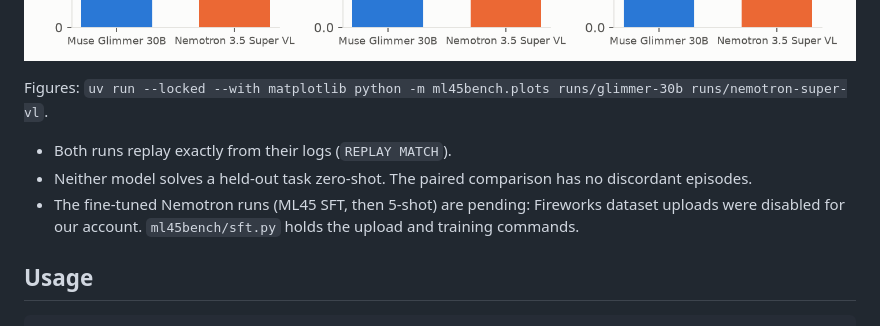
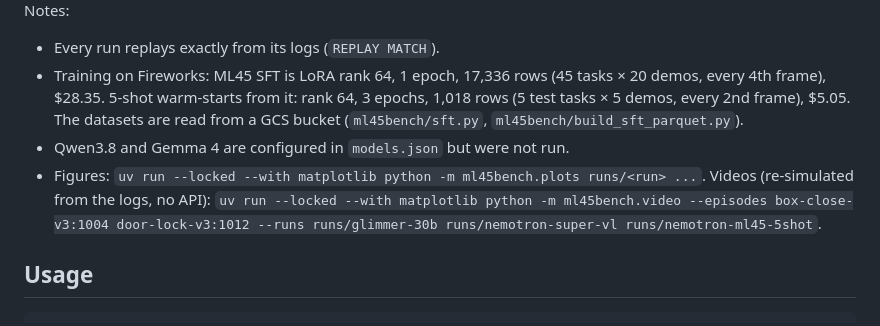
Before and after one commit to Arjunprasaath/robot_task_firework, a Markdown page: README.md, the part around one of its changes. GitHub-like rendering; pictures changed too: docs/figures/efficiency.png.

```diff
--- a/README.md
+++ b/README.md
@@ -49,11 +62,11 @@ Replicability:
 
 ![Tokens and latency per model](docs/figures/efficiency.png)
 
-Figures: `uv run --locked --with matplotlib python -m ml45bench.plots runs/glimmer-30b runs/nemotron-super-vl`.
-
-- Both runs replay exactly from their logs (`REPLAY MATCH`).
-- Neither model solves a held-out task zero-shot. The paired comparison has no discordant episodes.
-- The fine-tuned Nemotron runs (ML45 SFT, then 5-shot) are pending: Fireworks dataset uploads were disabled for our account. `ml45bench/sft.py` holds the upload and training commands.
+Notes:
+- Every run replays exactly from its logs (`REPLAY MATCH`).
+- Training on Fireworks: ML45 SFT is LoRA rank 64, 1 epoch, 17,336 rows (45 tasks × 20 demos, every 4th frame), $28.35. 5-shot warm-starts from it: rank 64, 3 epochs, 1,018 rows (5 test tasks × 5 demos, every 2nd frame), $5.05. The datasets are read from a GCS bucket (`ml45bench/sft.py`, `ml45bench/build_sft_parquet.py`).
+- Qwen3.8 and Gemma 4 are configured in `models.json` but were not run.
+- Figures: `uv run --locked --with matplotlib python -m ml45bench.plots runs/<run> ...`. Videos (re-simulated from the logs, no API): `uv run --locked --with matplotlib python -m ml45bench.video --episodes box-close-v3:1004 door-lock-v3:1012 --runs runs/glimmer-30b runs/nemotron-super-vl runs/nemotron-ml45-5shot`.
 
 ## Usage
 
```
Also changed, not shown: other parts of README.md (+16 -3 lines), docs/figures/progress_by_task.png, docs/figures/success.png (added), 3 other files.
